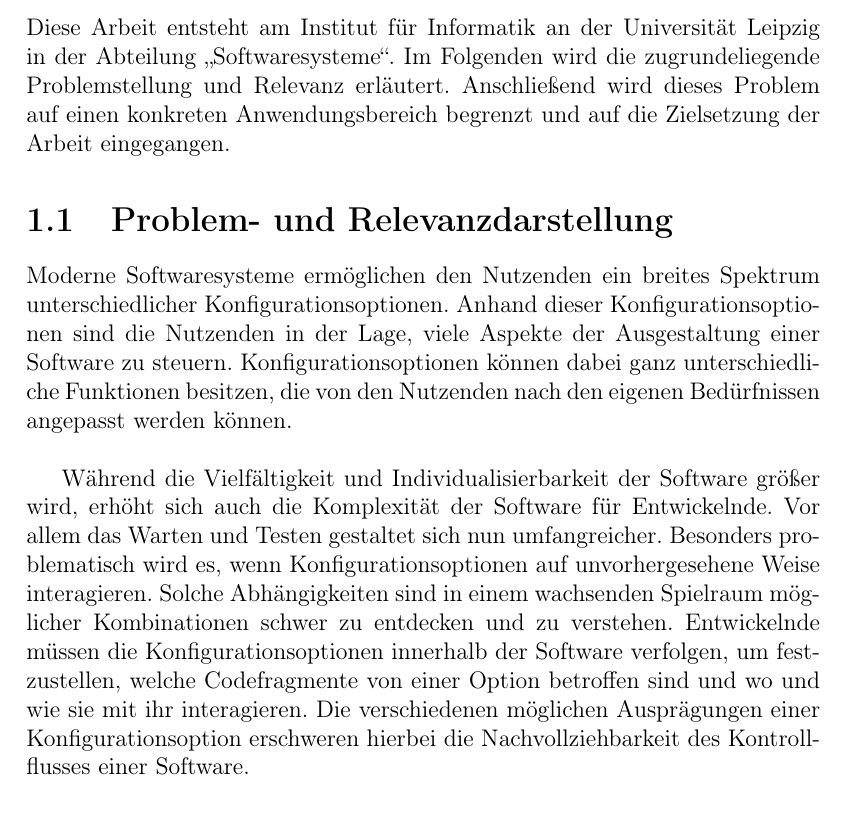
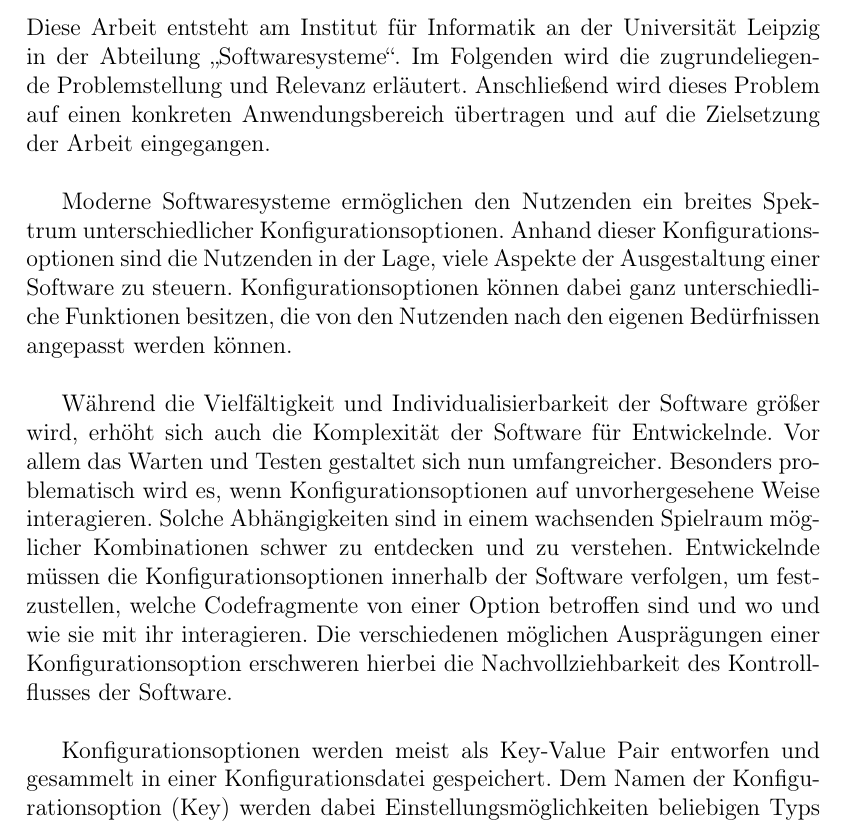
Before and after one commit to simisimon/ml-config-options, a LaTeX thesis (template/thesis.tex, which reads template/swsLeipzig.cls): part of page 5 of 9, cut so that both start at the same text. Compiled offline with pdfLaTeX.

Commit message:
- thesis

```diff
--- a/template/swsLeipzig.cls
+++ b/template/swsLeipzig.cls
@@ -77,7 +77,7 @@
 %%%%%%%%%%%%%%%%%%%%%%%%%%%%%%%%%%%%%%%%%%%%%%%%%%%%%%%%%%%%%%%%%%%%%%%%%%%%%%%%
 % Load base class (report) and basic utilities
 \LoadClass[a4paper,12pt]{report}
-\RequirePackage[latin1]{inputenc}
+\RequirePackage[utf8]{inputenc}
 \RequirePackage[T1]{fontenc}
 \RequirePackage{ifpdf}
 \RequirePackage{ifthen}
--- a/template/thesis.tex
+++ b/template/thesis.tex
@@ -54,6 +54,8 @@
 % Some other packages must be loaded before, some after hyperref
 % Additional options to the hyperref package can be provided in the braces []
 \usehyperref[backref] % This will add back references in the bibliography
+\usepackage[utf8]{inputenc}
+\setcitestyle{authoryear,close={)}}
 
 \begin{document}
 \begin{frontmatter}
@@ -77,11 +79,10 @@
 \end{frontmatter}
 
 \chapter{Einleitung}\label{Einleitung}
-Diese Arbeit entsteht am Institut f\"ur Informatik an der Universit\"at Leipzig in der Abteilung \glqq Softwaresysteme\grqq.
+Diese Arbeit entsteht am Institut für Informatik an der Universit\"at Leipzig in der Abteilung \glqq Softwaresysteme\grqq.
 Im Folgenden wird die zugrundeliegende Problemstellung und Relevanz erl\"autert.
-Anschlie\ss end wird dieses Problem auf einen konkreten Anwendungsbereich begrenzt und auf die Zielsetzung der Arbeit eingegangen.
+Anschlie\ss end wird dieses Problem auf einen konkreten Anwendungsbereich \"ubertragen und auf die Zielsetzung der Arbeit eingegangen.\\
 
-\section{Problem- und Relevanzdarstellung}
 Moderne Softwaresysteme erm\"oglichen den Nutzenden ein breites Spektrum unterschiedlicher Konfigurationsoptionen.
 Anhand dieser Konfigurationsoptionen sind die Nutzenden in der Lage, viele Aspekte der Ausgestaltung einer Software zu steuern.
 Konfigurationsoptionen k\"onnen dabei ganz unterschiedliche Funktionen besitzen, die von den Nutzenden nach den eigenen Bed\"urfnissen angepasst werden k\"onnen.\\
@@ -92,4 +93,7 @@ Besonders problematisch wird es, wenn Konfigurationsoptionen auf unvorhergesehen
 Solche Abh\"angigkeiten sind in einem wachsenden Spielraum m\"oglicher Kombinationen schwer zu entdecken und zu verstehen.
 Entwickelnde m\"ussen die Konfigurationsoptionen innerhalb der Software verfolgen, um festzustellen,
 welche Codefragmente von einer Option betroffen sind und wo und wie sie mit ihr interagieren.
-Die verschiedenen m\"oglichen Auspr\"agungen einer Konfigurationsoption erschweren hierbei die Nachvollziehbarkeit des Kontrollflusses einer Software.
+Die verschiedenen m\"oglichen Auspr\"agungen einer Konfigurationsoption erschweren hierbei die Nachvollziehbarkeit des Kontrollflusses der Software.\\
+
+Konfigurationsoptionen werden meist als Key-Value Pair entworfen und gesammelt in einer Konfigurationsdatei gespeichert.
+Dem Namen der Konfigurationsoption (Key) werden dabei Einstellungsmöglichkeiten beliebigen Typs zugeordnet (Value).
```
Also changed, not shown: template/thesis.tex (4 more changed lines).
